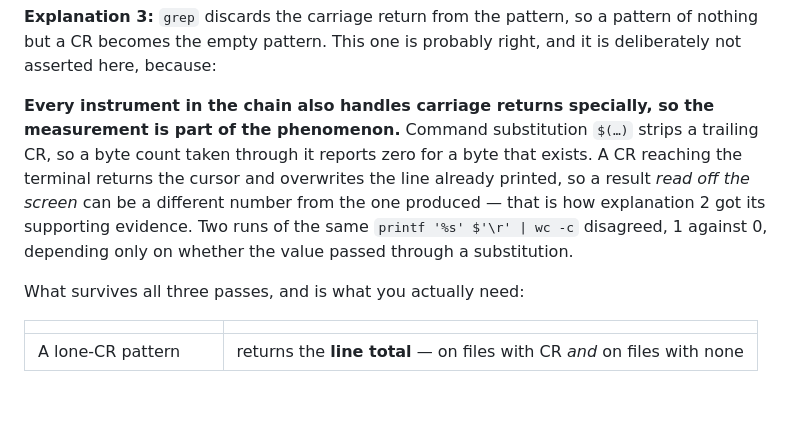
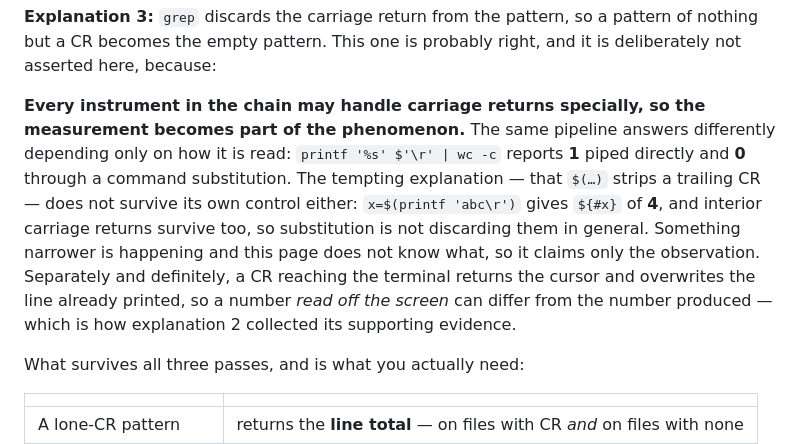
Before and after one commit to enderPeer/chloe, a Markdown page: docs/debugging.md, the part around the change. Rendered like a GitHub page; blank space fills up the shorter version.

Commit message:
Claim the observation, not the mechanism
The correction in the previous commit contained a mechanism claim of its own:
that command substitution strips a trailing carriage return. It does not
survive its own control. `x=$(printf 'abc\r')` gives a length of 4, and
interior carriage returns survive too, so substitution is not discarding them
in general. Something narrower is happening in the one case where it mattered,
and this page does not know what.

What is solid is the observation, and it is the whole of the useful warning:
the same pipeline answers 1 piped directly and 0 through a substitution. That
is enough to tell you never to measure a control character through one. The
mechanism behind it is not needed for the rule and is not asserted.

The terminal half is kept, because it was observed rather than inferred: a CR
reaching the terminal returns the cursor and overwrites the line already
printed, which is how the disproved explanation collected its evidence.

Fourth pass on the same paragraph, and the last. The practical conclusion has
not moved since the first control -- grep cannot answer this in either
direction, count bytes -- and everything past it is git-bash internals rather
than anything that changes a line of this game's code. Caught by the same
parallel session, applying to my sentence the discipline I had applied to
theirs one layer up.

```diff
--- a/docs/debugging.md
+++ b/docs/debugging.md
@@ -386,13 +386,16 @@ grep. Also plausible, also consistent, also **wrong** — measured directly, the
 a CR becomes the empty pattern. This one is probably right, and it is deliberately not asserted
 here, because:
 
-**Every instrument in the chain also handles carriage returns specially, so the measurement is part
-of the phenomenon.** Command substitution `$(…)` strips a trailing CR, so a byte count taken through
-it reports zero for a byte that exists. A CR reaching the terminal returns the cursor and overwrites
-the line already printed, so a result *read off the screen* can be a different number from the one
-produced — that is how explanation 2 got its supporting evidence. Two runs of the same
-`printf '%s' $'\r' | wc -c` disagreed, 1 against 0, depending only on whether the value passed
-through a substitution.
+**Every instrument in the chain may handle carriage returns specially, so the measurement becomes
+part of the phenomenon.** The same pipeline answers differently depending only on how it is read:
+`printf '%s' $'\r' | wc -c` reports **1** piped directly and **0** through a command substitution.
+The tempting explanation — that `$(…)` strips a trailing CR — does not survive its own control
+either: `x=$(printf 'abc\r')` gives `${#x}` of **4**, and interior carriage returns survive too, so
+substitution is not discarding them in general. Something narrower is happening and this page does
+not know what, so it claims only the observation. Separately and definitely, a CR reaching the
+terminal returns the cursor and overwrites the line already printed, so a number *read off the
+screen* can differ from the number produced — which is how explanation 2 collected its supporting
+evidence.
 
 What survives all three passes, and is what you actually need:
 
```
